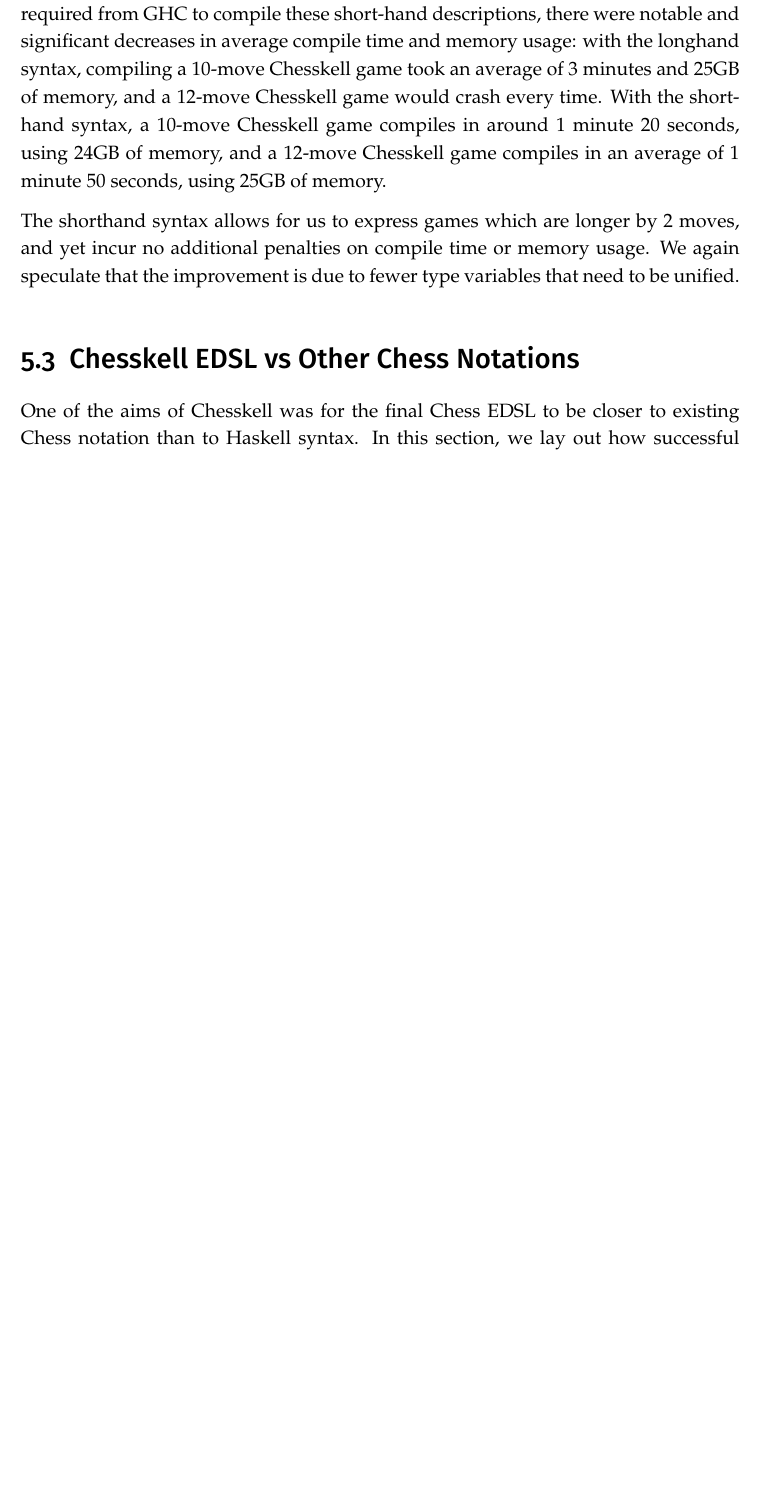
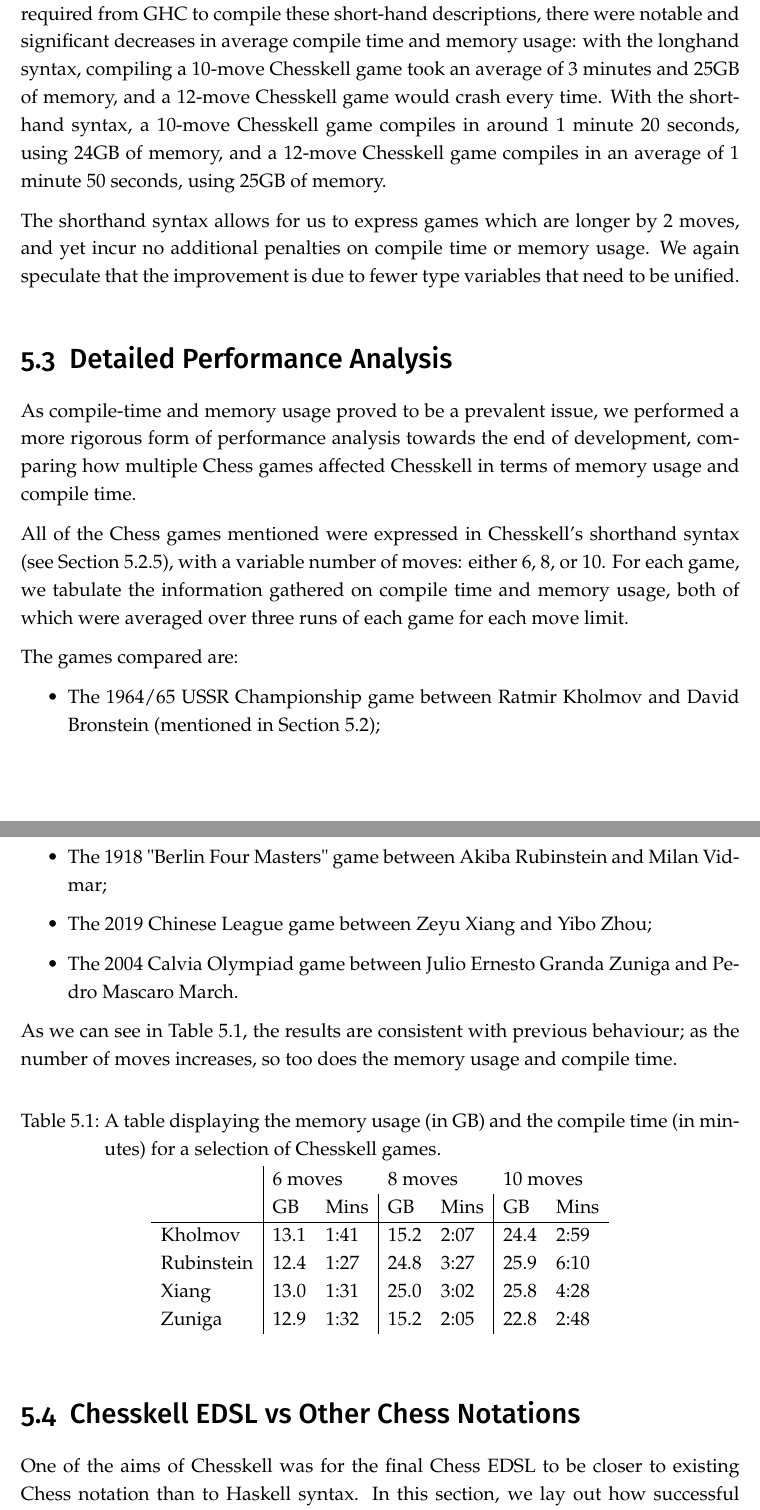
Before and after one commit to Proxymoron461/chesskell, a LaTeX thesis (chess/writing/dissertation/diss.tex, which reads chess/writing/dissertation/evaluation.tex): part of page 72 of 87 before the commit and two parts of pages 72 and 73 of 88 after it, the two joined at a grey line, cut so that both start at the same text, the shorter picture padded with empty space. Compiled offline with pdfLaTeX.

Commit message:
Put performance table into evaluation.

```diff
--- a/chess/writing/dissertation/evaluation.tex
+++ b/chess/writing/dissertation/evaluation.tex
@@ -304,6 +304,40 @@ We developed a working version of the shorthand syntax, without going through ex
 
 The shorthand syntax allows for us to express games which are longer by 2 moves, and yet incur no additional penalties on compile time or memory usage. We again speculate that the improvement is due to fewer type variables that need to be unified.
 
+\section{Detailed Performance Analysis} \label{performanceanalysis}
+
+As compile-time and memory usage proved to be a prevalent issue, we performed a more rigorous form of performance analysis towards the end of development, comparing how multiple Chess games affected Chesskell in terms of memory usage and compile time.
+
+All of the Chess games mentioned were expressed in Chesskell's shorthand syntax (see \cref{shorthand}), with a variable number of moves: either 6, 8, or 10. For each game, we tabulate the information gathered on compile time and memory usage, both of which were averaged over three runs of each game for each move limit.
+
+The games compared are:
+
+\begin{itemize}
+    \item The 1964/65 USSR Championship game between Ratmir Kholmov and David Bronstein (mentioned in \cref{problemsection});
+    \item The 1918 "Berlin Four Masters" game between Akiba Rubinstein and Milan Vidmar;
+    \item The 2019 Chinese League game between Zeyu Xiang and Yibo Zhou;
+    \item The 2004 Calvia Olympiad game between Julio Ernesto Granda Zuniga and Pedro Mascaro March.
+\end{itemize}
+
+As we can see in \cref{performancetable}, the results are consistent with previous behaviour; as the number of moves increases, so too does the memory usage and compile time.
+
+% TODO: Write more??
+
+\begin{table}[h]
+    \centering
+    \caption{A table displaying the memory usage (in GB) and the compile time (in minutes) for a selection of Chesskell games.}
+    \label{performancetable}
+    \begin{tabular}{l|ll|ll|ll}
+                   & \multicolumn{2}{l}{6 moves} & \multicolumn{2}{l}{8 moves} & \multicolumn{2}{l}{10 moves}                      \\
+                   & GB                          & Mins                        & GB                           & Mins & GB   & Mins \\
+        \hline
+        Kholmov    & 13.1                        & 1:41                        & 15.2                         & 2:07 & 24.4 & 2:59 \\
+        Rubinstein & 12.4                        & 1:27                        & 24.8                         & 3:27 & 25.9 & 6:10 \\
+        Xiang      & 13.0                        & 1:31                        & 25.0                         & 3:02 & 25.8 & 4:28 \\
+        Zuniga     & 12.9                        & 1:32                        & 15.2                         & 2:05 & 22.8 & 2:48
+    \end{tabular}
+\end{table}
+
 \section{Chesskell EDSL vs Other Chess Notations}
 
 One of the aims of Chesskell was for the final Chess EDSL to be closer to existing Chess notation than to Haskell syntax. In this section, we lay out how successful Chesskell has been in this regard, with justifications where Chesskell differs from existing notation.
```
